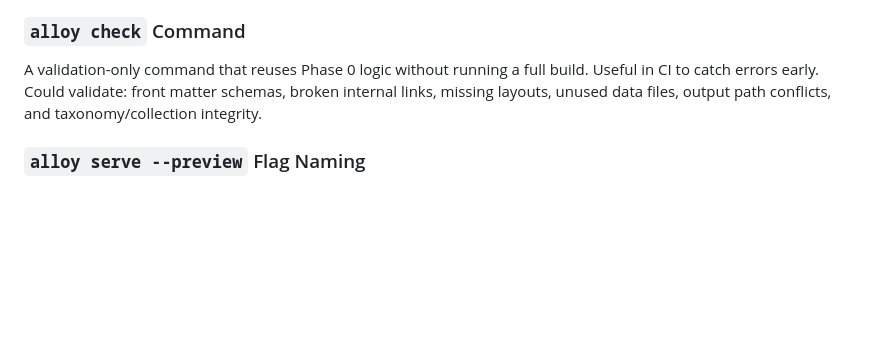
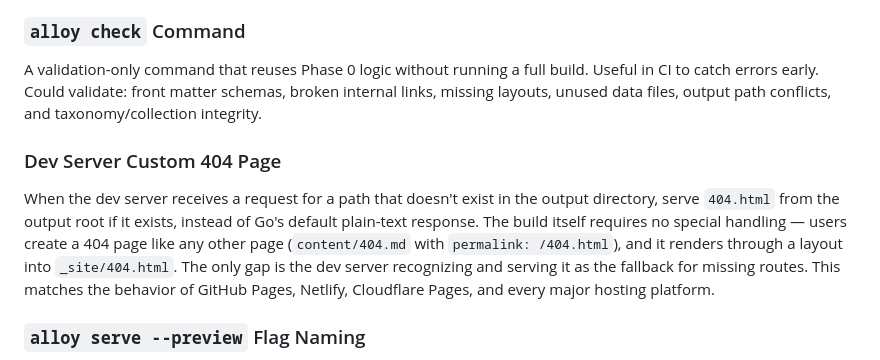
Before and after one commit to zeroedin/alloy, a Markdown page: plans/PLAN.md, the part around the change. Drawn GitHub-style; blank space fills up the shorter version.

Commit message:
docs(spec): add dev server custom 404 page to future features
No build changes needed — users create content/404.md with
permalink: /404.html like any other page. The only work is making
the dev server serve it as the fallback for missing routes.

Co-Authored-By: Claude Opus 4.6 <noreply@anthropic.com>

```diff
--- a/plans/PLAN.md
+++ b/plans/PLAN.md
@@ -2710,6 +2710,10 @@ v1 plugin hooks are synchronous barriers — all pages batch through each hook b
 
 A validation-only command that reuses Phase 0 logic without running a full build. Useful in CI to catch errors early. Could validate: front matter schemas, broken internal links, missing layouts, unused data files, output path conflicts, and taxonomy/collection integrity.
 
+### Dev Server Custom 404 Page
+
+When the dev server receives a request for a path that doesn't exist in the output directory, serve `404.html` from the output root if it exists, instead of Go's default plain-text response. The build itself requires no special handling — users create a 404 page like any other page (`content/404.md` with `permalink: /404.html`), and it renders through a layout into `_site/404.html`. The only gap is the dev server recognizing and serving it as the fallback for missing routes. This matches the behavior of GitHub Pages, Netlify, Cloudflare Pages, and every major hosting platform.
+
 ### `alloy serve --preview` Flag Naming
 
 Evaluate whether `--preview` is the clearest DX for "serve production-like output locally." Alternative: `--build` (but risks confusion with `alloy build`). Most tools use "preview" (Astro's `astro preview`, Vite's preview mode). Revisit based on user feedback after v1.
```
